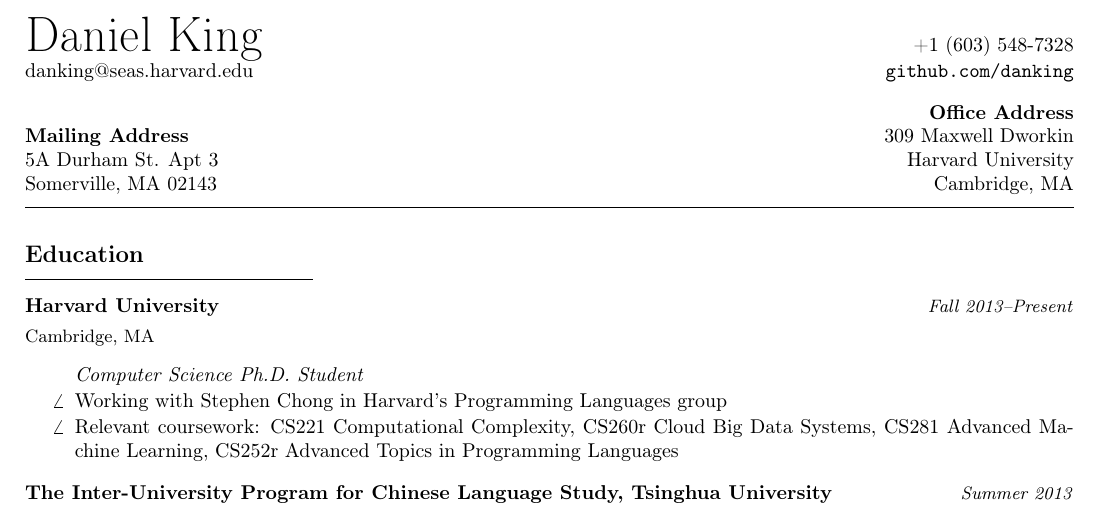
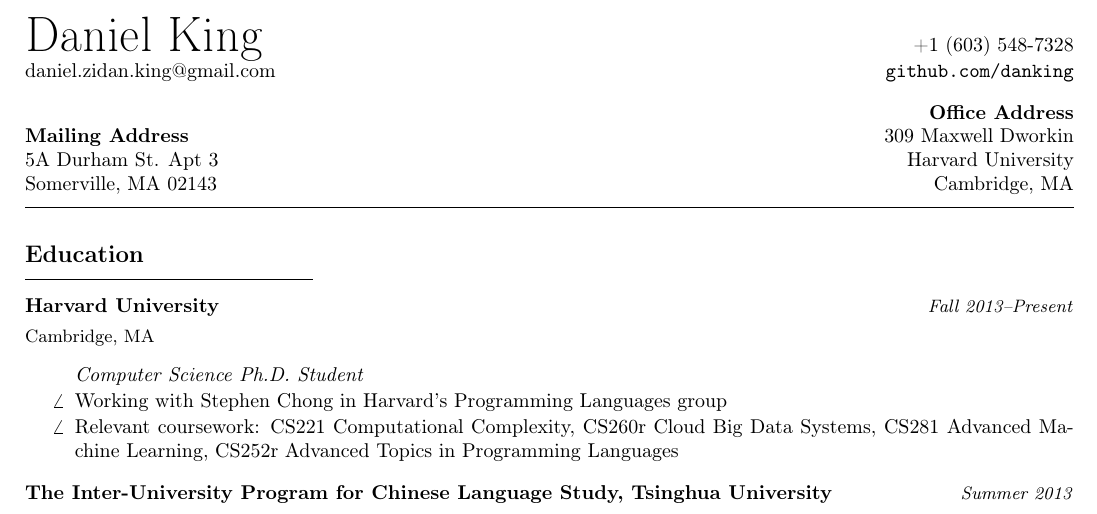
Before and after one commit to danking/resume, a LaTeX CV (resume.tex): part of page 1 of 2, cut so that both start at the same text. Compiled offline with pdfLaTeX.

Commit message:
update my email

```diff
--- a/resume.tex
+++ b/resume.tex
@@ -41,7 +41,7 @@
 
 \begin{document}
 \begin{tabbing}{\Huge Daniel King} \`+1 (603) 548-7328\\
-\normalsize danking@seas.harvard.edu \`\url{github.com/danking}
+\normalsize daniel.zidan.king@gmail.com \`\url{github.com/danking}
 \end{tabbing}
 
 \vspace{-10pt}
```
